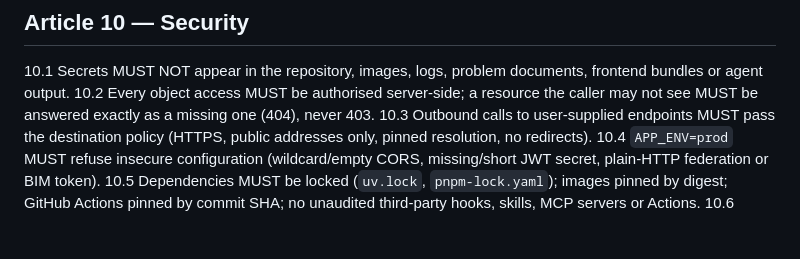
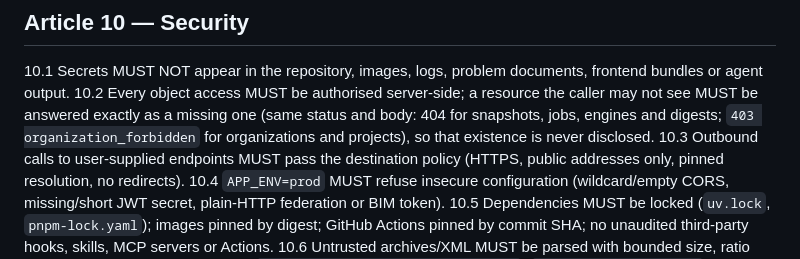
Before and after one commit to isa-group/OpenBinding, a Markdown page: constitution.md, the part around the change. GitHub-like rendering; blank space fills up the shorter version.

```diff
--- a/constitution.md
+++ b/constitution.md
@@ -99,7 +99,8 @@ Enforced: `tests/test_v1_job_guarantees.py`, `bim-core` goldens, `engines/bindin
 
 10.1 Secrets MUST NOT appear in the repository, images, logs, problem documents, frontend bundles or agent output.
 10.2 Every object access MUST be authorised server-side; a resource the caller may not see MUST be answered exactly
-as a missing one (404), never 403.
+as a missing one (same status and body: 404 for snapshots, jobs, engines and digests; `403 organization_forbidden`
+for organizations and projects), so that existence is never disclosed.
 10.3 Outbound calls to user-supplied endpoints MUST pass the destination policy (HTTPS, public addresses only, pinned
 resolution, no redirects).
 10.4 `APP_ENV=prod` MUST refuse insecure configuration (wildcard/empty CORS, missing/short JWT secret, plain-HTTP
```
Also changed, not shown: REVIEW.md (+1 -1 lines), SECURITY.md (+1 -1 lines).
